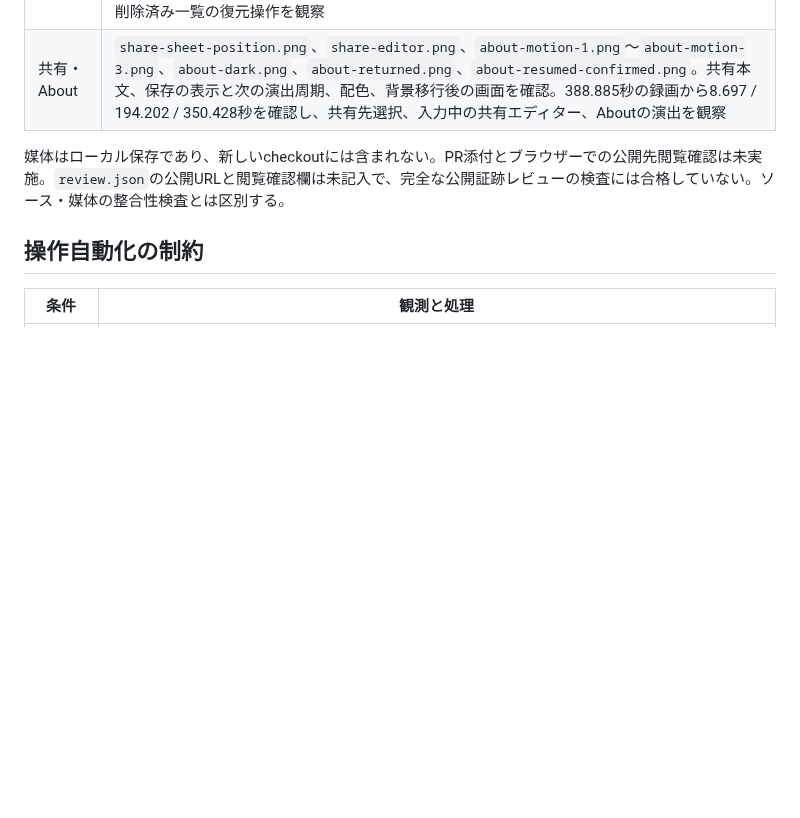
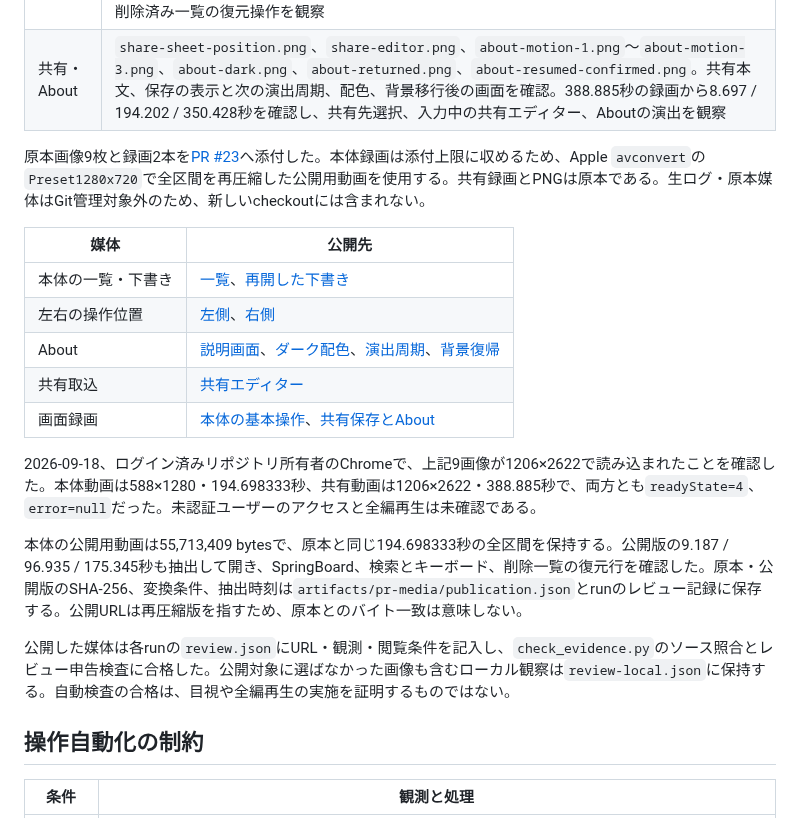
Before and after one commit to 9uiLe/nibble, a Markdown page: docs/view-comparison-validation.md, the part around the change. Rendered like a GitHub page; blank space fills up the shorter version.

Commit message:
docs: publish view comparison verification evidence

```diff
--- a/docs/view-comparison-validation.md
+++ b/docs/view-comparison-validation.md
@@ -55,7 +55,21 @@
 | 本体UI | `finished.png`、`resumed-draft.png`、`about.png`、`left-library.png`、`right-library.png`。一覧の選択・表示、保持された編集内容、Aboutの構成、左右の操作配置を確認。194.698秒の録画から9.207 / 97.085 / 175.220秒を確認し、背景移行、検索とキーボード、削除済み一覧の復元操作を観察 |
 | 共有・About | `share-sheet-position.png`、`share-editor.png`、`about-motion-1.png`〜`about-motion-3.png`、`about-dark.png`、`about-returned.png`、`about-resumed-confirmed.png`。共有本文、保存の表示と次の演出周期、配色、背景移行後の画面を確認。388.885秒の録画から8.697 / 194.202 / 350.428秒を確認し、共有先選択、入力中の共有エディター、Aboutの演出を観察 |
 
-媒体はローカル保存であり、新しいcheckoutには含まれない。PR添付とブラウザーでの公開先閲覧確認は未実施。`review.json`の公開URLと閲覧確認欄は未記入で、完全な公開証跡レビューの検査には合格していない。ソース・媒体の整合性検査とは区別する。
+原本画像9枚と録画2本を[PR #23](https://github.com/9uiLe/nibble/pull/23)へ添付した。本体録画は添付上限に収めるため、Apple `avconvert`の`Preset1280x720`で全区間を再圧縮した公開用動画を使用する。共有録画とPNGは原本である。生ログ・原本媒体はGit管理対象外のため、新しいcheckoutには含まれない。
+
+| 媒体 | 公開先 |
+| --- | --- |
+| 本体の一覧・下書き | [一覧](https://github.com/user-attachments/assets/33efcb84-2818-456e-9fc8-f2d986072662)、[再開した下書き](https://github.com/user-attachments/assets/9e974775-1b45-4a5e-81d8-bd08596a58c5) |
+| 左右の操作位置 | [左側](https://github.com/user-attachments/assets/d2c26eba-91d9-4f01-9d81-cfd005503c46)、[右側](https://github.com/user-attachments/assets/d4213431-ea35-48d3-8080-56d5b301495a) |
+| About | [説明画面](https://github.com/user-attachments/assets/e82d7da0-dedd-4c98-9518-4fe58ca58b3e)、[ダーク配色](https://github.com/user-attachments/assets/aa46404d-93b3-4eba-97c5-14b598528215)、[演出周期](https://github.com/user-attachments/assets/ee35aacc-bd67-4777-85c5-40dfd8a55311)、[背景復帰](https://github.com/user-attachments/assets/a67f0e0b-904b-41eb-bb3b-7b674dbb67c5) |
+| 共有取込 | [共有エディター](https://github.com/user-attachments/assets/81b4c6c2-758b-4519-8472-e2ce7c2fe26c) |
+| 画面録画 | [本体の基本操作](https://github.com/user-attachments/assets/3ce09d24-5a6f-48b6-9ffe-c1af955e7bb6)、[共有保存とAbout](https://github.com/user-attachments/assets/d485d441-c67b-4501-90b0-7d48f85c05e7) |
+
+2026-09-18、ログイン済みリポジトリ所有者のChromeで、上記9画像が1206×2622で読み込まれたことを確認した。本体動画は588×1280・194.698333秒、共有動画は1206×2622・388.885秒で、両方とも`readyState=4`、`error=null`だった。未認証ユーザーのアクセスと全編再生は未確認である。
+
+本体の公開用動画は55,713,409 bytesで、原本と同じ194.698333秒の全区間を保持する。公開版の9.187 / 96.935 / 175.345秒も抽出して開き、SpringBoard、検索とキーボード、削除一覧の復元行を確認した。原本・公開版のSHA-256、変換条件、抽出時刻は`artifacts/pr-media/publication.json`とrunのレビュー記録に保存する。公開URLは再圧縮版を指すため、原本とのバイト一致は意味しない。
+
+公開した媒体は各runの`review.json`にURL・観測・閲覧条件を記入し、`check_evidence.py`のソース照合とレビュー申告検査に合格した。公開対象に選ばなかった画像も含むローカル観察は`review-local.json`に保持する。自動検査の合格は、目視や全編再生の実施を証明するものではない。
 
 ## 操作自動化の制約
 
```
Also changed, not shown: docs/mvp-validation.md (+1 -1 lines).
